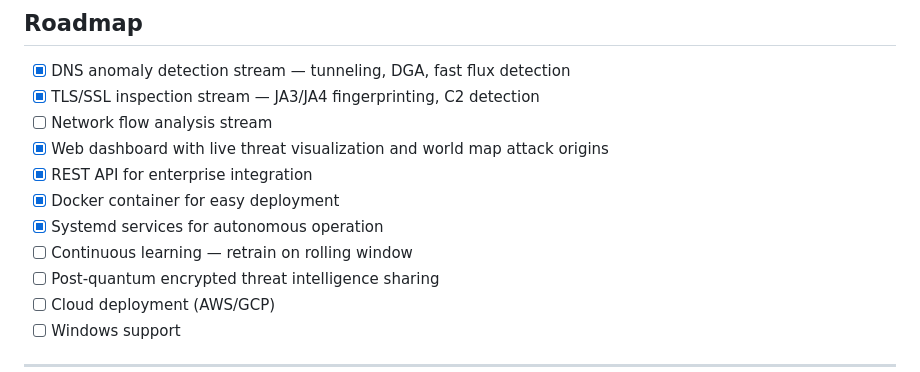
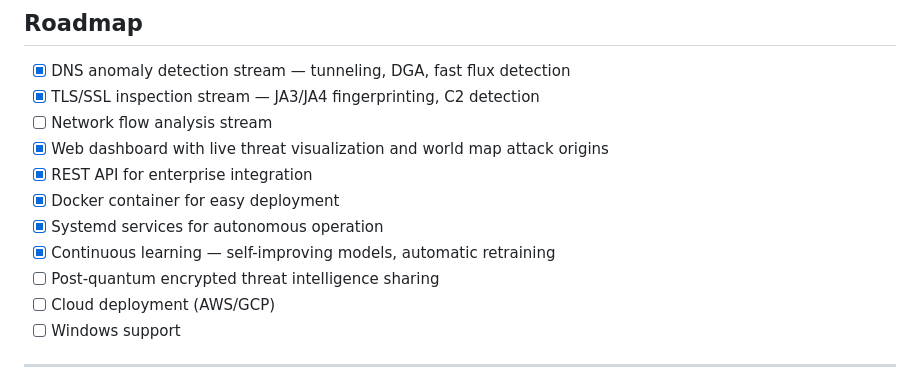
Before and after one commit to jdelagar/ArgusML, a Markdown page: README.md, the part around the change. Drawn GitHub-style.

Commit message:
docs: mark continuous learning as completed

```diff
--- a/README.md
+++ b/README.md
@@ -217,7 +217,7 @@ ArgusML/
 - [x] REST API for enterprise integration
 - [x] Docker container for easy deployment
 - [x] Systemd services for autonomous operation
-- [ ] Continuous learning — retrain on rolling window
+- [x] Continuous learning — self-improving models, automatic retraining
 - [ ] Post-quantum encrypted threat intelligence sharing
 - [ ] Cloud deployment (AWS/GCP)
 - [ ] Windows support
```
